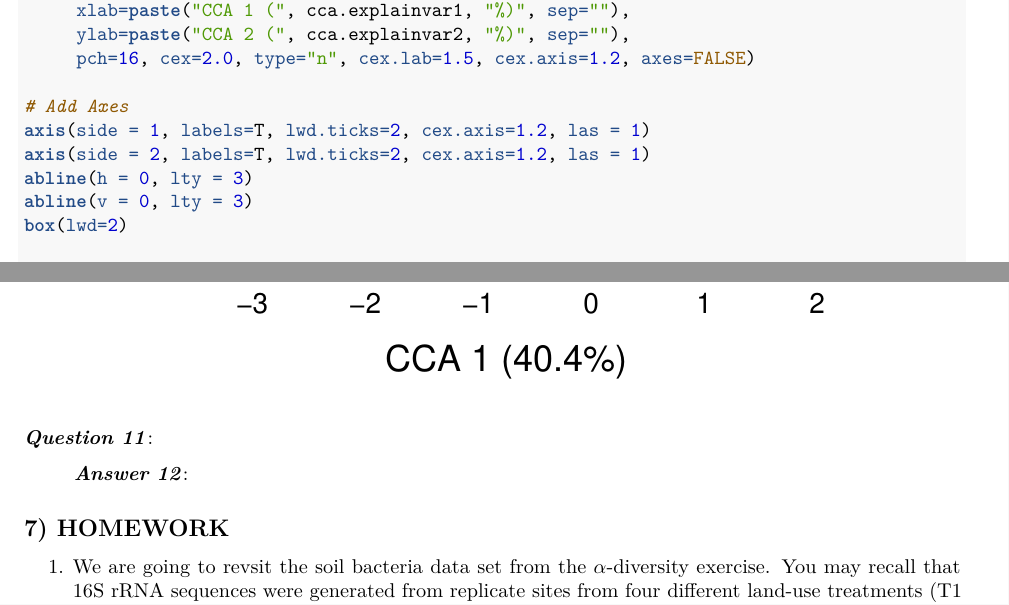
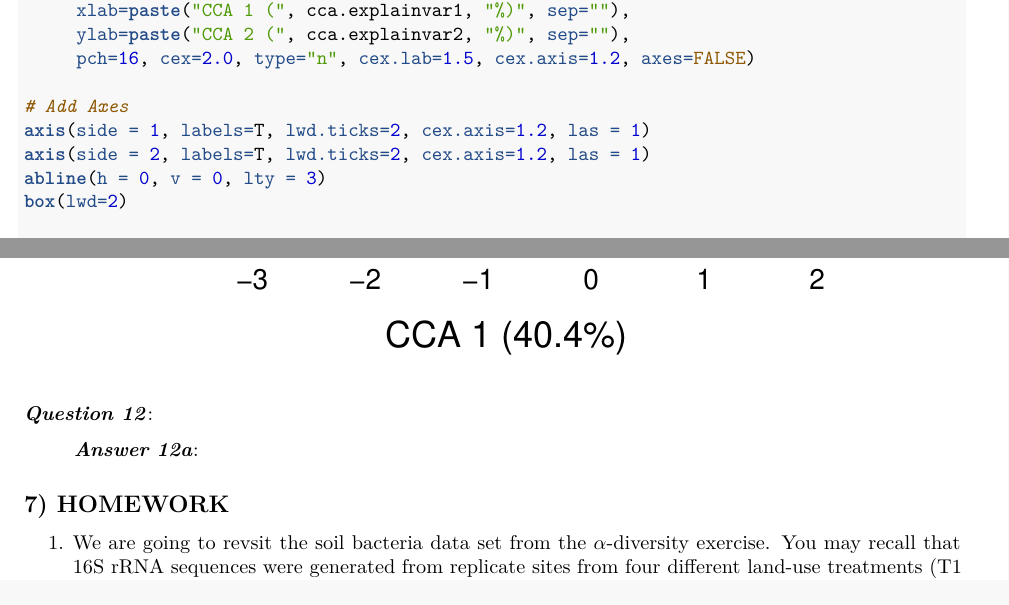
Before and after one commit to PaulAStone/Assignments, an R Markdown document (Beta/beta_handout.Rmd): two parts of pages 15 and 16 of 17, joined at a grey line, cut so that both start at the same text. Rendered offline with R 4.5, knitr and Pandoc, then LaTeX, with nearby package versions; code that draws random numbers runs with fixed seeds of ours; some code elsewhere in the file could not run offline.

Commit message:
Fixing more formating issues; need question for constrainted ordination

````diff
--- a/Beta/beta_handout.Rmd
+++ b/Beta/beta_handout.Rmd
@@ -604,8 +604,7 @@ plot(scores(doubs.cca, display = "wa"), xlim = c(-3.5, 2), ylim = c(-3.2, 3.2),
 # Add Axes
 axis(side = 1, labels=T, lwd.ticks=2, cex.axis=1.2, las = 1)
 axis(side = 2, labels=T, lwd.ticks=2, cex.axis=1.2, las = 1)
-abline(h = 0, lty = 3)
-abline(v = 0, lty = 3)
+abline(h = 0, v = 0, lty = 3)
 box(lwd=2)
 
 # Add Points & Labels
@@ -626,9 +625,9 @@ axis(side = 4, lwd.ticks=2, cex.axis=1.2, las = 1, col = "red", lwd = 2.2,
      at = pretty(range(vectors[, 2])) * 2, labels = pretty(range(vectors[, 2])))
 ```
 
-***Question 11***:
+***Question 12***:
 
-> ***Answer 12***:
+> ***Answer 12a***:
 
 
 ## 7) HOMEWORK
````
